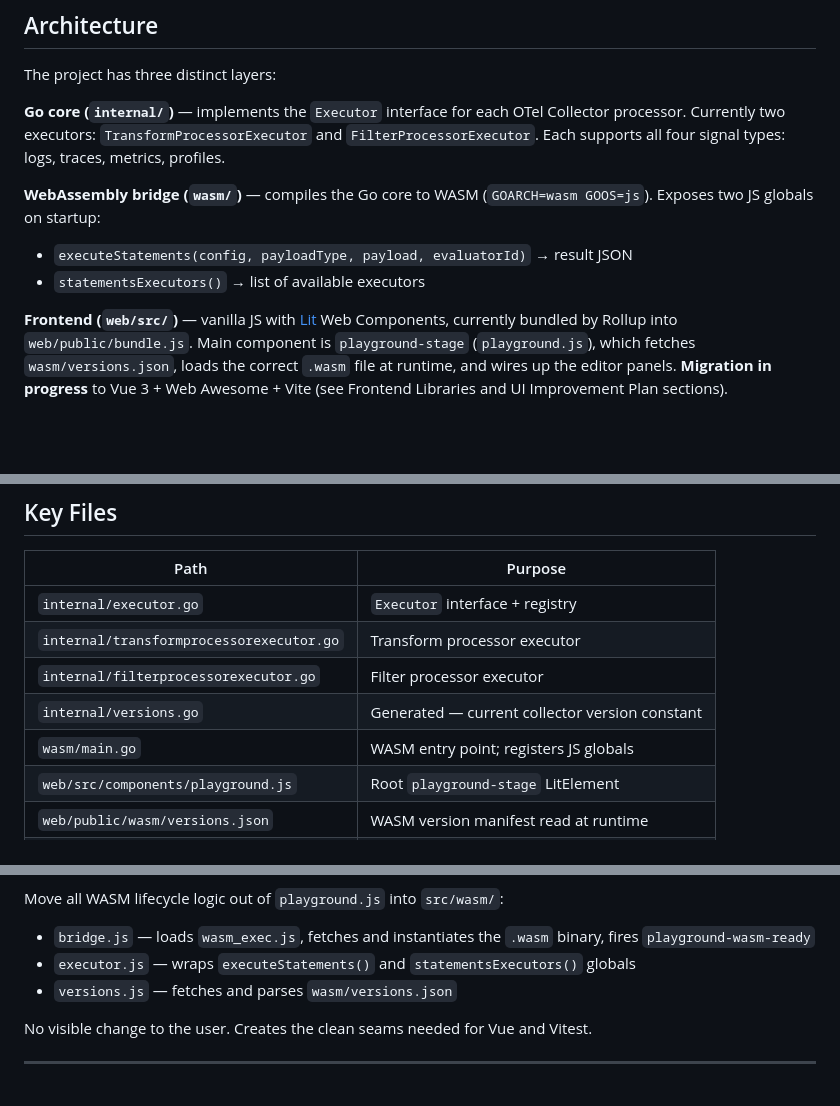
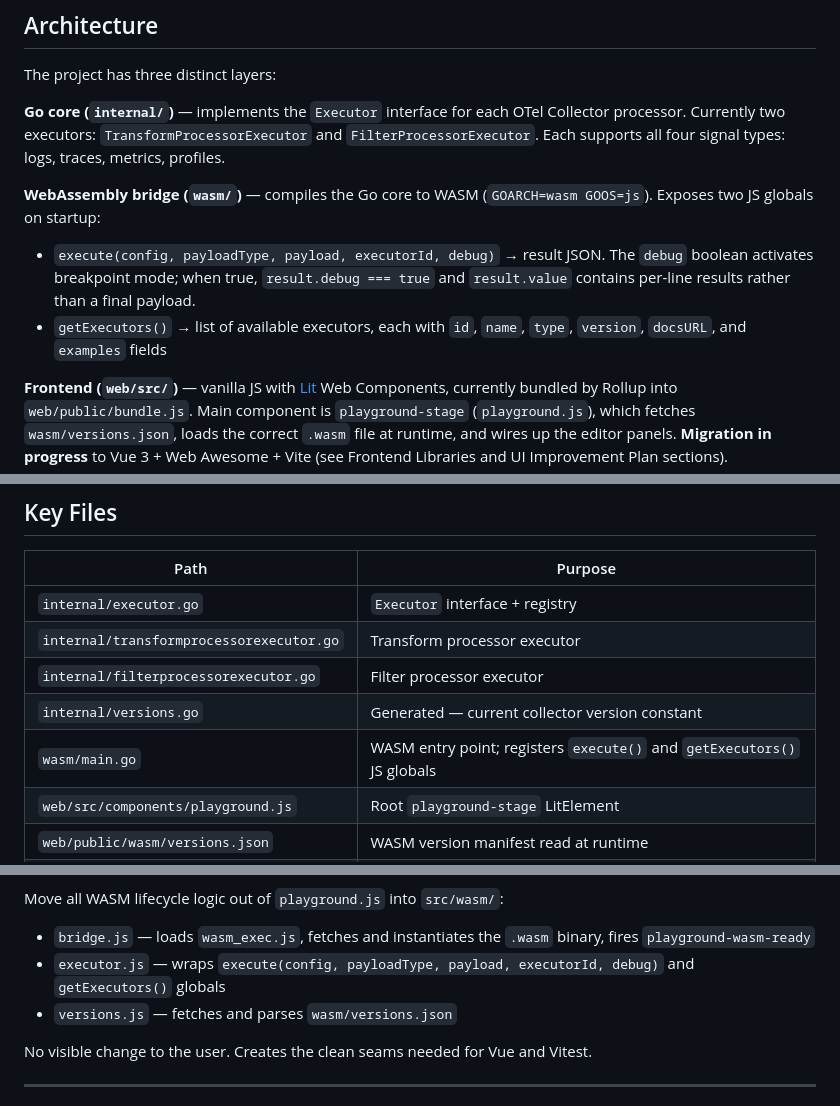
Before and after one commit to elastic/ottl-playground, a Markdown page: CLAUDE.md, 3 parts joined by grey strips. GitHub-like rendering; blank space fills up the shorter version.

Commit message:
update claude.md with pulled down code changes

```diff
--- a/CLAUDE.md
+++ b/CLAUDE.md
@@ -9,8 +9,8 @@ The project has three distinct layers:
 **Go core (`internal/`)** — implements the `Executor` interface for each OTel Collector processor. Currently two executors: `TransformProcessorExecutor` and `FilterProcessorExecutor`. Each supports all four signal types: logs, traces, metrics, profiles.
 
 **WebAssembly bridge (`wasm/`)** — compiles the Go core to WASM (`GOARCH=wasm GOOS=js`). Exposes two JS globals on startup:
-- `executeStatements(config, payloadType, payload, evaluatorId)` → result JSON
-- `statementsExecutors()` → list of available executors
+- `execute(config, payloadType, payload, executorId, debug)` → result JSON. The `debug` boolean activates breakpoint mode; when true, `result.debug === true` and `result.value` contains per-line results rather than a final payload.
+- `getExecutors()` → list of available executors, each with `id`, `name`, `type`, `version`, `docsURL`, and `examples` fields
 
 **Frontend (`web/src/`)** — vanilla JS with [Lit](https://lit.dev/) Web Components, currently bundled by Rollup into `web/public/bundle.js`. Main component is `playground-stage` (`playground.js`), which fetches `wasm/versions.json`, loads the correct `.wasm` file at runtime, and wires up the editor panels. **Migration in progress** to Vue 3 + Web Awesome + Vite (see Frontend Libraries and UI Improvement Plan sections).
 
@@ -73,7 +73,7 @@ make register-version           # updates versions.json
 | `internal/transformprocessorexecutor.go` | Transform processor executor |
 | `internal/filterprocessorexecutor.go` | Filter processor executor |
 | `internal/versions.go` | Generated — current collector version constant |
-| `wasm/main.go` | WASM entry point; registers JS globals |
+| `wasm/main.go` | WASM entry point; registers `execute()` and `getExecutors()` JS globals |
 | `web/src/components/playground.js` | Root `playground-stage` LitElement |
 | `web/public/wasm/versions.json` | WASM version manifest read at runtime |
 | `ci-tools/main.go` | Build/version automation CLI |
@@ -260,7 +260,7 @@ web/
 
 Move all WASM lifecycle logic out of `playground.js` into `src/wasm/`:
 - `bridge.js` — loads `wasm_exec.js`, fetches and instantiates the `.wasm` binary, fires `playground-wasm-ready`
-- `executor.js` — wraps `executeStatements()` and `statementsExecutors()` globals
+- `executor.js` — wraps `execute(config, payloadType, payload, executorId, debug)` and `getExecutors()` globals
 - `versions.js` — fetches and parses `wasm/versions.json`
 
 No visible change to the user. Creates the clean seams needed for Vue and Vitest.
```
Also changed, not shown: other parts of CLAUDE.md (+1 -1 lines).
